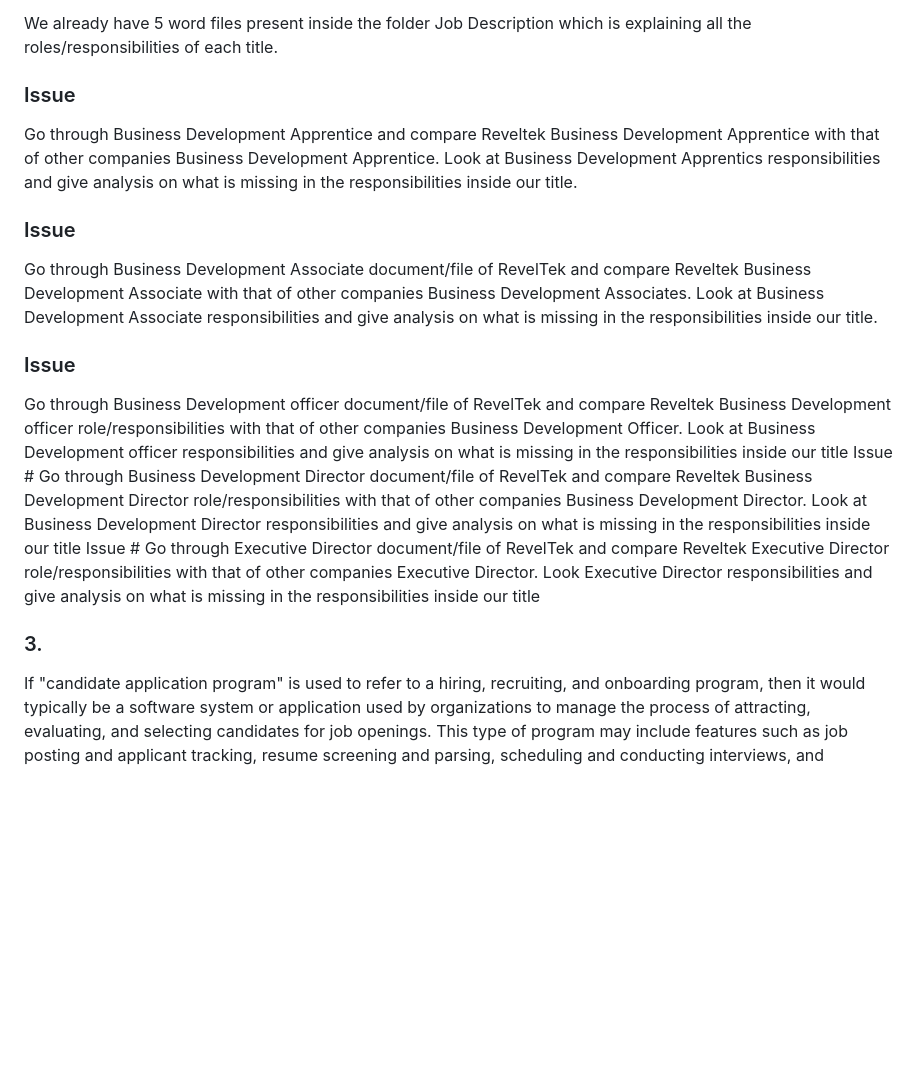
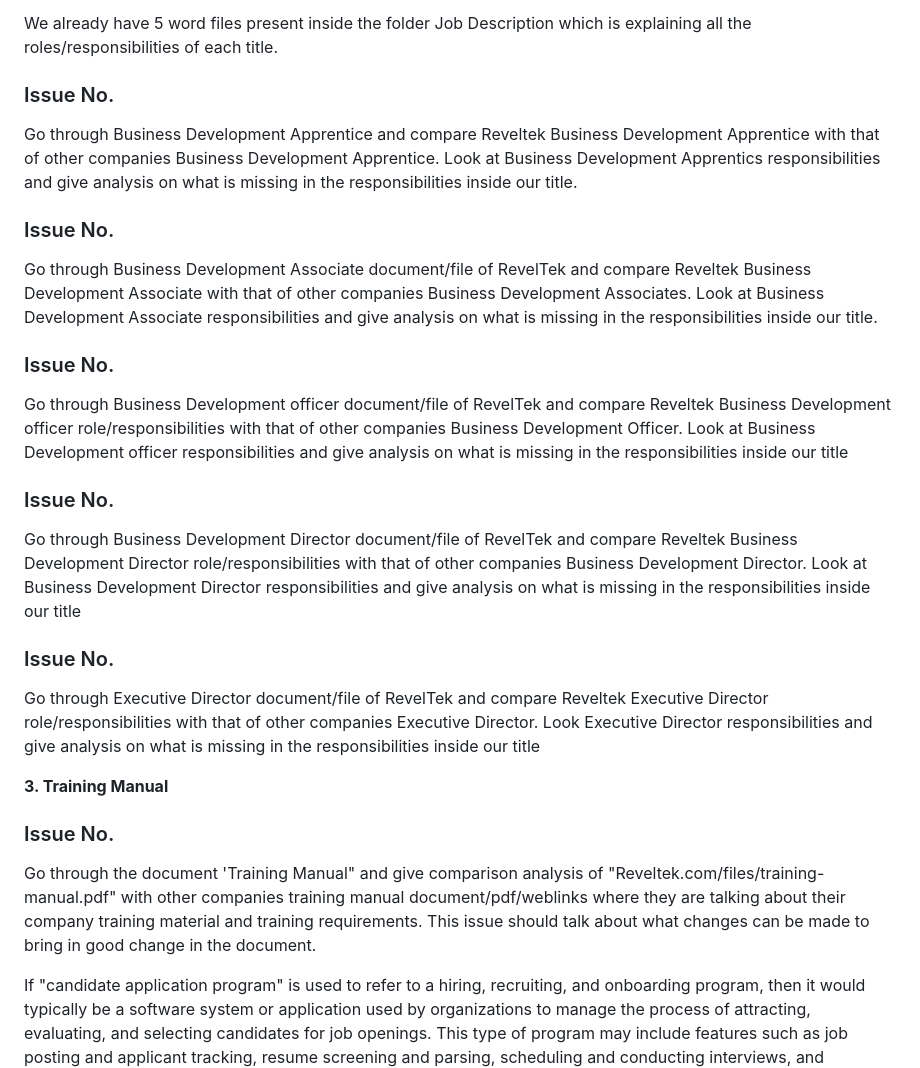
Before and after one commit to bjornmage/reveltek-1, a Markdown page: Planning Phase/Project and Milestone creation plan.md, the part around one of its changes. GitHub-like rendering; blank space fills up the shorter version.

```diff
--- a/Planning Phase/Project and Milestone creation plan.md
+++ b/Planning Phase/Project and Milestone creation plan.md
@@ -33,18 +35,25 @@ Inside Job description we have 5 different files named
 
 We already have 5 word files present inside the folder Job Description which is explaining all the roles/responsibilities of each title.
 
-### Issue #
+### Issue No.
 Go through Business Development Apprentice and compare Reveltek Business Development Apprentice with that of other companies Business Development Apprentice. Look at Business Development Apprentics responsibilities and give analysis on what is missing in the responsibilities inside our title.
 
-### Issue #
+### Issue No.
 Go through Business Development Associate document/file of RevelTek and compare Reveltek Business Development Associate with that of other companies Business Development Associates. Look at Business Development Associate responsibilities and give analysis on what is missing in the responsibilities inside our title.
 
-### Issue #
+### Issue No.
 Go through Business Development officer document/file of RevelTek and compare Reveltek Business Development officer role/responsibilities with that of other companies Business Development Officer. Look at Business Development officer responsibilities and give analysis on what is missing in the responsibilities inside our title
-Issue # Go through Business Development Director document/file of RevelTek and compare Reveltek Business Development Director role/responsibilities with that of other companies Business Development Director. Look at Business Development Director responsibilities and give analysis on what is missing in the responsibilities inside our title
-Issue # Go through Executive Director document/file of RevelTek and compare Reveltek Executive Director role/responsibilities with that of other companies Executive Director. Look Executive Director responsibilities and give analysis on what is missing in the responsibilities inside our title
 
-### 3.
+### Issue No.
+Go through Business Development Director document/file of RevelTek and compare Reveltek Business Development Director role/responsibilities with that of other companies Business Development Director. Look at Business Development Director responsibilities and give analysis on what is missing in the responsibilities inside our title
+
+### Issue No.
+Go through Executive Director document/file of RevelTek and compare Reveltek Executive Director role/responsibilities with that of other companies Executive Director. Look Executive Director responsibilities and give analysis on what is missing in the responsibilities inside our title
+
+**3. Training Manual**
+### Issue No.
+Go through the document 'Training Manual" and give comparison analysis of "Reveltek.com/files/training-manual.pdf" with other companies training manual document/pdf/weblinks where they are talking about their company training material and training requirements.
+This issue should talk about what changes can be made to bring in good change in the document.
 
 
 If "candidate application program" is used to refer to a hiring, recruiting, and onboarding program, then it would typically be a software system or application used by organizations to manage the process of attracting, evaluating, and selecting candidates for job openings. This type of program may include features such as job posting and applicant tracking, resume screening and parsing, scheduling and conducting interviews, and managing new hire paperwork and onboarding processes. The goal of a candidate application program in this context would be to streamline and optimize the hiring process, making it more efficient, effective, and data-driven.
```
Also changed, not shown: other parts of Planning Phase/Project and Milestone creation plan.md (+3 -1 lines).
